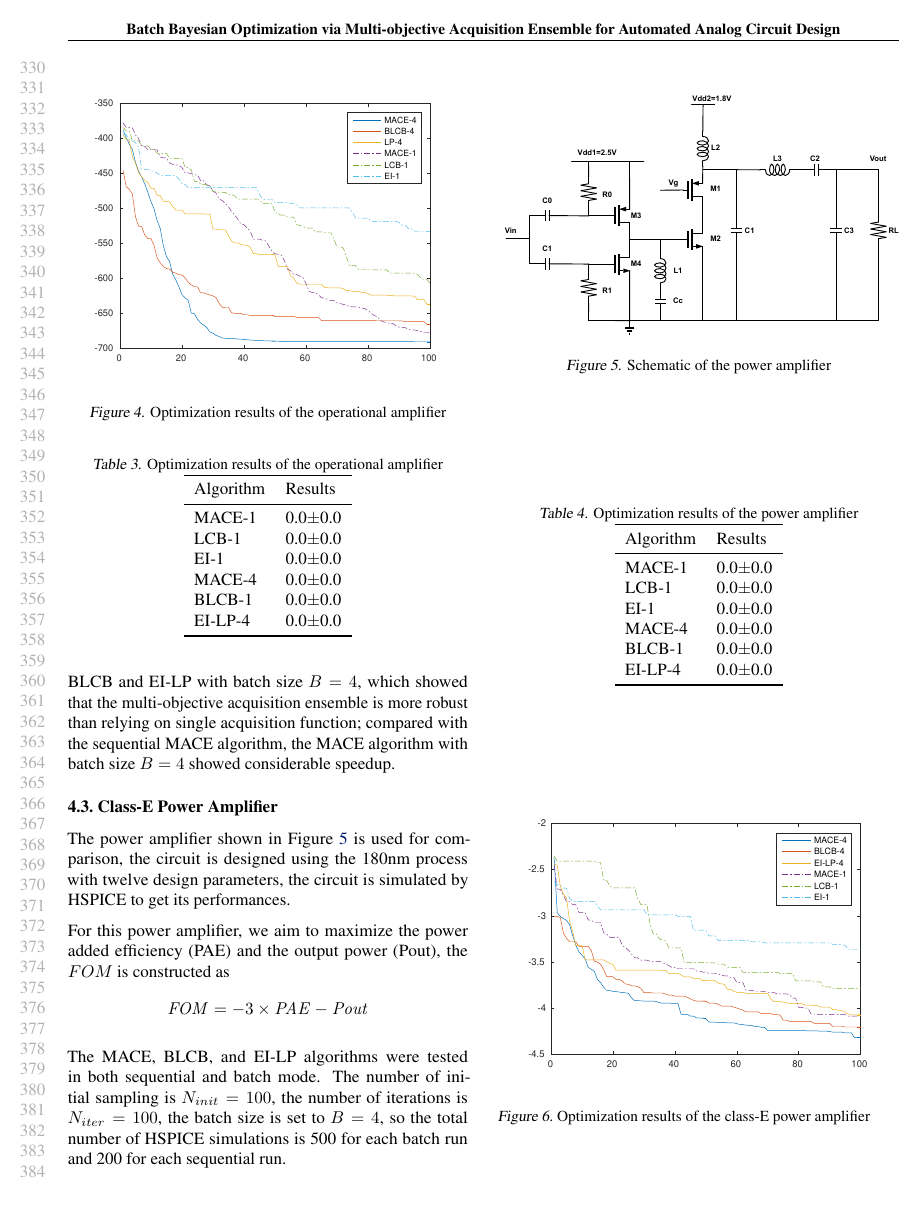
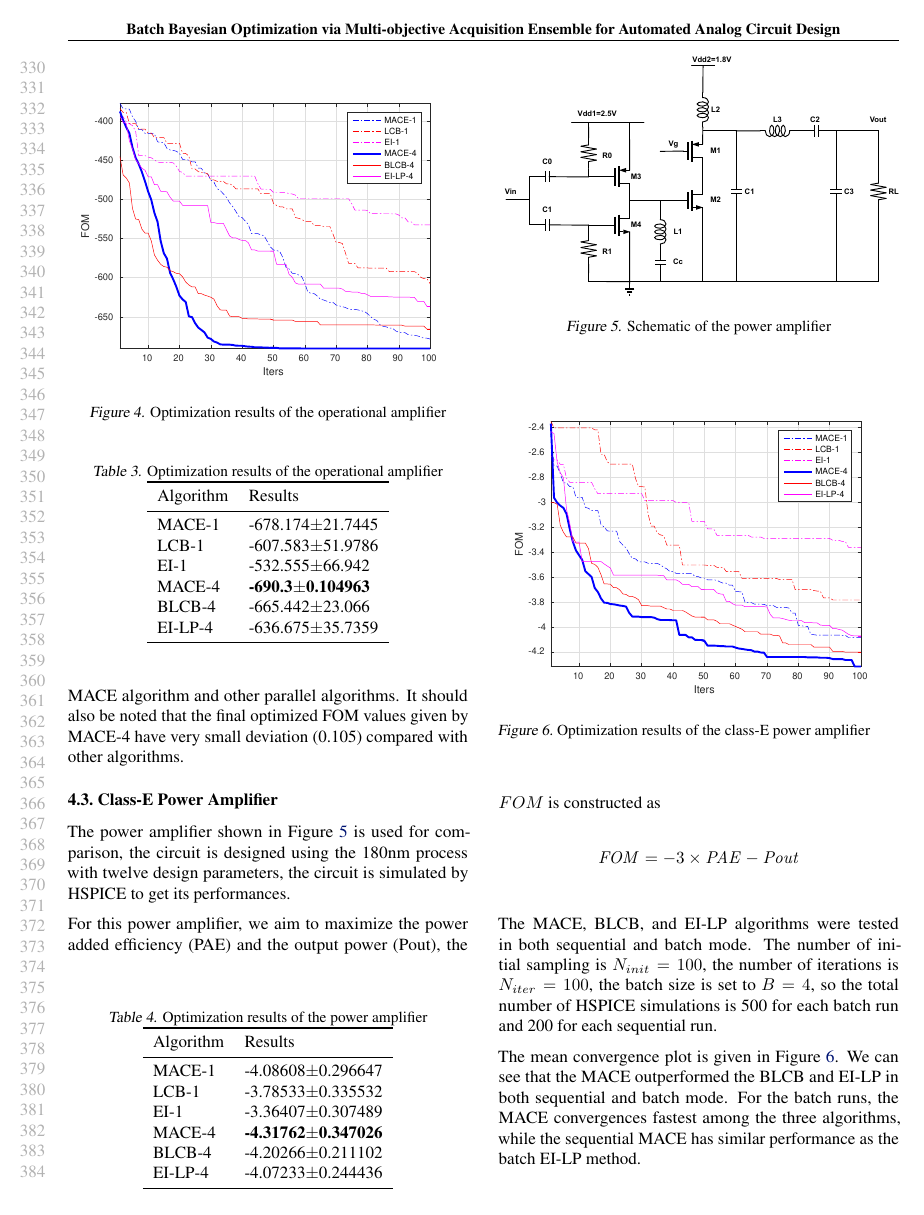
Before and after one commit to Alaya-in-Matrix/MACE, a LaTeX paper (paper/main.tex, which reads paper/experiments.tex): page 7 of 9. Compiled offline with pdfLaTeX.

Commit message:
Paper update

```diff
--- a/paper/experiments.tex
+++ b/paper/experiments.tex
@@ -132,6 +120,7 @@ acquisition functions become very slow for the ten-dimensional functions.
         \caption{Schematic of the operational amplifier}
         \label{fig:schDAC2014}
     \end{center}
+    \vskip -0.2in
 \end{figure}
 
 \begin{figure}[]
@@ -156,20 +145,13 @@ to $N_{init} = 100$, and the number of iterations is set to $N_{iter} = 100$.
     \begin{tabular}{llll}
         \toprule
         Algorithm & Results     \\ \midrule
-        MACE-1    & 0.0$\pm$0.0 \\
-        LCB-1     & 0.0$\pm$0.0 \\
-        EI-1      & 0.0$\pm$0.0 \\
-        MACE-4    & 0.0$\pm$0.0 \\
-        BLCB-1    & 0.0$\pm$0.0 \\
-        EI-LP-4   & 0.0$\pm$0.0 \\
+        MACE-1    & -678.174$\pm$21.7445 \\
+        LCB-1     & -607.583$\pm$51.9786 \\
+        EI-1      & -532.555$\pm$66.942  \\
+        MACE-4    & \textbf{-690.3$\pm$0.104963}  \\
+        BLCB-4    & -665.442$\pm$23.066  \\
+        EI-LP-4   & -636.675$\pm$35.7359 \\
         \bottomrule
     \end{tabular}
 \end{table}
 
-The mean convergence plot for the sequential and batch runs are plotted in
-Figure~\ref{fig:resDAC2014}. As can be seen, the MACE algorithm gave better
-solution compared with other algorithms, the sequential MACE algorithm found
-better solution than BLCB and EI-LP with batch size $B = 4$, which showed that
-the multi-objective acquisition ensemble is more robust than relying on single
-acquisition function; compared with the sequential MACE algorithm, the MACE
-algorithm with batch size $B = 4$ showed considerable speedup.
@@ -176,9 +161,39 @@ algorithm with batch size $B = 4$ showed considerable speedup.
+seen, on average, the batch MACE algorithm had the fastest convergence rate
+compared with the sequential MACE algorithm and other parallel algorithms. It
+should also be noted that the final optimized FOM values given by MACE-4 have
+very small deviation (0.105) compared with other algorithms.
+
+% The mean convergence plot for the sequential and batch runs are shown in
+% Figure~\ref{fig:resDAC2014}. As can be seen, the MACE algorithm gave better
+% solution compared with other algorithms, the sequential MACE algorithm found
+% better solution than BLCB and EI-LP with batch size $B = 4$, which showed that
+% the multi-objective acquisition ensemble is more robust than relying on single
+% acquisition function; compared with the sequential MACE algorithm, the MACE
+% algorithm with batch size $B = 4$ showed considerable speedup.
 
 
 \subsection{Class-E Power Amplifier}
 
+\begin{table}[]
+    \centering
+    \caption{Optimization results of the power amplifier}
+    \label{tab:result_PA}
+    \begin{tabular}{llll}
+        \toprule
+        Algorithm & Results               \\ \midrule
+        MACE-1    & -4.08608$\pm$0.296647 \\
+        LCB-1     & -3.78533$\pm$0.335532 \\
+        EI-1      & -3.36407$\pm$0.307489 \\
+        MACE-4    & \textbf{-4.31762$\pm$0.347026} \\
+        BLCB-4    & -4.20266$\pm$0.211102 \\
+        EI-LP-4   & -4.07233$\pm$0.244436 \\
+        \bottomrule
+    \end{tabular}
+    \vskip -0.2in
+\end{table}
 
-\begin{figure}[htbp]
+
+\begin{figure}[]
     \begin{center}
         \centerline{\includegraphics[width=\columnwidth]{./img/classE.eps}}
         \caption{Schematic of the power amplifier}
@@ -195,32 +210,13 @@ $$
 \mathit{FOM} = -3 \times \mathit{PAE} - \mathit{Pout}
 $$
 
-\begin{table}[htbp]
-    \centering
-    \caption{Optimization results of the power amplifier}
-    \label{tab:result_PA}
-    \begin{tabular}{llll}
-        \toprule
-        Algorithm & Results     \\ \midrule
-        MACE-1    & 0.0$\pm$0.0 \\
-        LCB-1     & 0.0$\pm$0.0 \\
-        EI-1      & 0.0$\pm$0.0 \\
-        MACE-4    & 0.0$\pm$0.0 \\
-        BLCB-1    & 0.0$\pm$0.0 \\
-        EI-LP-4   & 0.0$\pm$0.0 \\
-        \bottomrule
-    \end{tabular}
-\end{table}
-
 The MACE, BLCB, and EI-LP algorithms were tested in both sequential and batch
 mode. The number of initial sampling is $N_{init} = 100$, the number of
 iterations is $N_{iter} = 100$, the batch size is set to $B = 4$, so the total
 number of HSPICE simulations is 500 for each batch run and 200 for each
 sequential run.
 
-
-\begin{figure}[htbp]
-\vskip 0.2in
+\begin{figure}[]
     \begin{center}
         \centerline{\includegraphics[width=\columnwidth]{./img/ClassE_mean.eps}}
         \caption{Optimization results of the class-E power amplifier}
```
Also changed, not shown: paper/img/ClassE_mean.eps, paper/img/mean_DAC2014.eps, paper/experiments.tex (55 more changed lines). Lines whose indentation alone changed are shown as unchanged.
